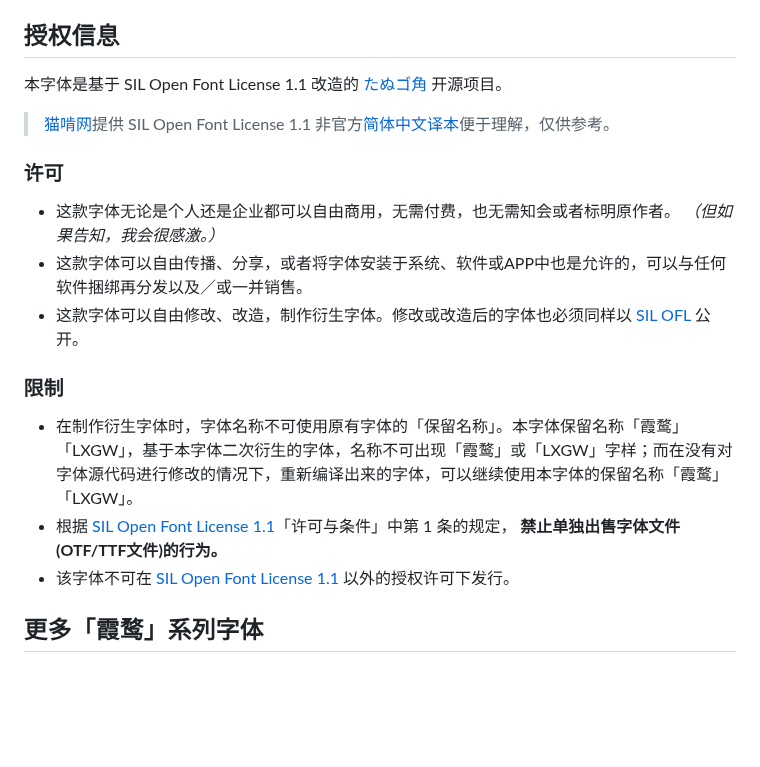
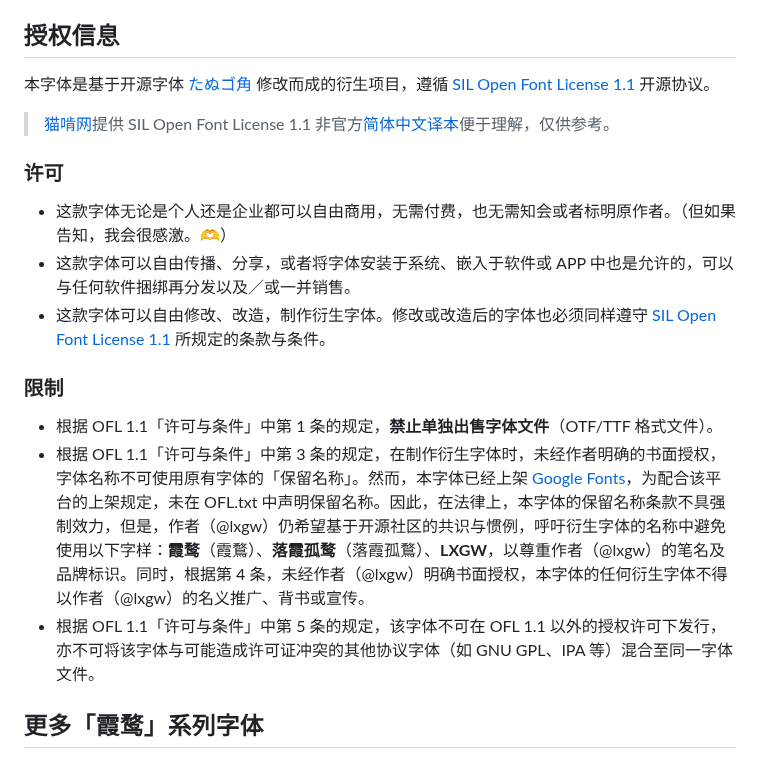
Before and after one commit to lxgw/LxgwMarkerGothic, a Markdown page: README.md, the part around the change. GitHub-like rendering; blank space fills up the shorter version.

Commit message:
Revise font licensing and usage details in README
Updated licensing information and usage terms for the font.

```diff
--- a/README.md
+++ b/README.md
@@ -86,16 +86,18 @@ An open-source Chinese font derived from Tanugo. 一款由 Tanugo 衍生的开
 - [BV1t34y1273b：哔哩哔哩 2022 拜年纪单品《快乐手帐》](https://www.bilibili.com/video/BV1t34y1273b)
 
 ## 授权信息
-本字体是基于 SIL Open Font License 1.1 改造的 [たぬゴ角](https://tanukifont.com/tanugo/) 开源项目。
+本字体是基于开源字体 [たぬゴ角](https://tanukifont.com/tanugo/) 修改而成的衍生项目，遵循 [SIL Open Font License 1.1](https://openfontlicense.org/open-font-license-official-text/) 开源协议。
 > [猫啃网](https://www.maoken.com/)提供 SIL Open Font License 1.1 非官方[简体中文译本](https://www.maoken.com/ofl)便于理解，仅供参考。
+
 ### 许可
-- 这款字体无论是个人还是企业都可以自由商用，无需付费，也无需知会或者标明原作者。 *（但如果告知，我会很感激。）*
-- 这款字体可以自由传播、分享，或者将字体安装于系统、软件或APP中也是允许的，可以与任何软件捆绑再分发以及／或一并销售。
-- 这款字体可以自由修改、改造，制作衍生字体。修改或改造后的字体也必须同样以 [SIL OFL](https://openfontlicense.org) 公开。
+- 这款字体无论是个人还是企业都可以自由商用，无需付费，也无需知会或者标明原作者。（但如果告知，我会很感激。🫶）
+- 这款字体可以自由传播、分享，或者将字体安装于系统、嵌入于软件或 APP 中也是允许的，可以与任何软件捆绑再分发以及／或一并销售。
+- 这款字体可以自由修改、改造，制作衍生字体。修改或改造后的字体也必须同样遵守 [SIL Open Font License 1.1](https://openfontlicense.org/open-font-license-official-text/) 所规定的条款与条件。
+
 ### 限制
-- 在制作衍生字体时，字体名称不可使用原有字体的「保留名称」。本字体保留名称「霞鹜」「LXGW」，基于本字体二次衍生的字体，名称不可出现「霞鹜」或「LXGW」字样；而在没有对字体源代码进行修改的情况下，重新编译出来的字体，可以继续使用本字体的保留名称「霞鹜」「LXGW」。
-- 根据 [SIL Open Font License 1.1](https://openfontlicense.org)「许可与条件」中第 1 条的规定， **禁止单独出售字体文件(OTF/TTF文件)的行为。**
-- 该字体不可在 [SIL Open Font License 1.1](https://openfontlicense.org) 以外的授权许可下发行。
+- 根据 OFL 1.1「许可与条件」中第 1 条的规定，**禁止单独出售字体文件**（OTF/TTF 格式文件）。
+- 根据 OFL 1.1「许可与条件」中第 3 条的规定，在制作衍生字体时，未经作者明确的书面授权，字体名称不可使用原有字体的「保留名称」。然而，本字体已经上架 [Google Fonts](https://fonts.google.com)，为配合该平台的上架规定，未在 OFL.txt 中声明保留名称。因此，在法律上，本字体的保留名称条款不具强制效力，但是，作者（@lxgw）仍希望基于开源社区的共识与惯例，呼吁衍生字体的名称中避免使用以下字样：**霞鹜**（霞鶩）、**落霞孤鹜**（落霞孤鶩）、**LXGW**，以尊重作者（@lxgw）的笔名及品牌标识。同时，根据第 4 条，未经作者（@lxgw）明确书面授权，本字体的任何衍生字体不得以作者（@lxgw）的名义推广、背书或宣传。
+- 根据 OFL 1.1「许可与条件」中第 5 条的规定，该字体不可在 OFL 1.1 以外的授权许可下发行，亦不可将该字体与可能造成许可证冲突的其他协议字体（如 GNU GPL、IPA 等）混合至同一字体文件。
 
 ## 更多「霞鹜」系列字体
 ### 「霞鹜文楷」系列
```
